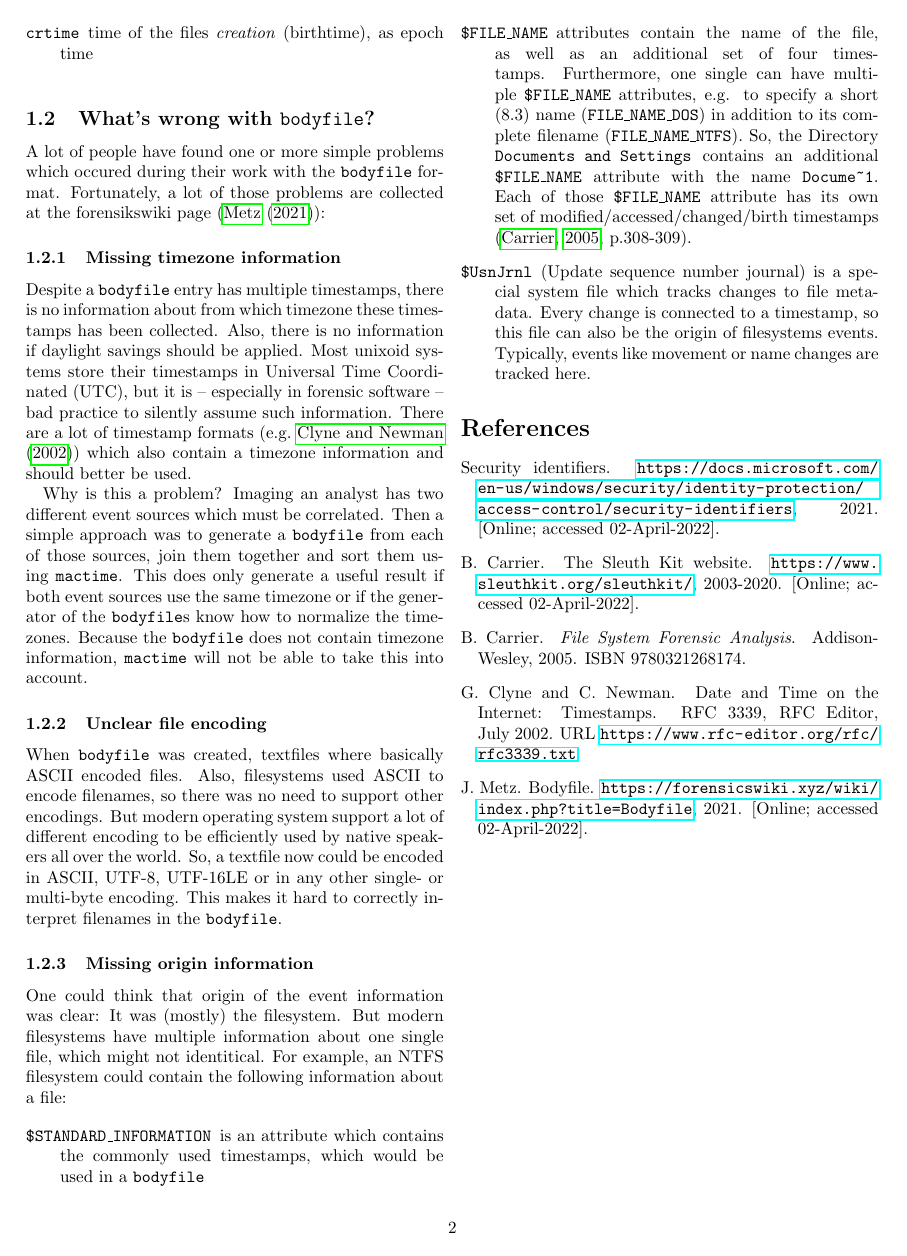
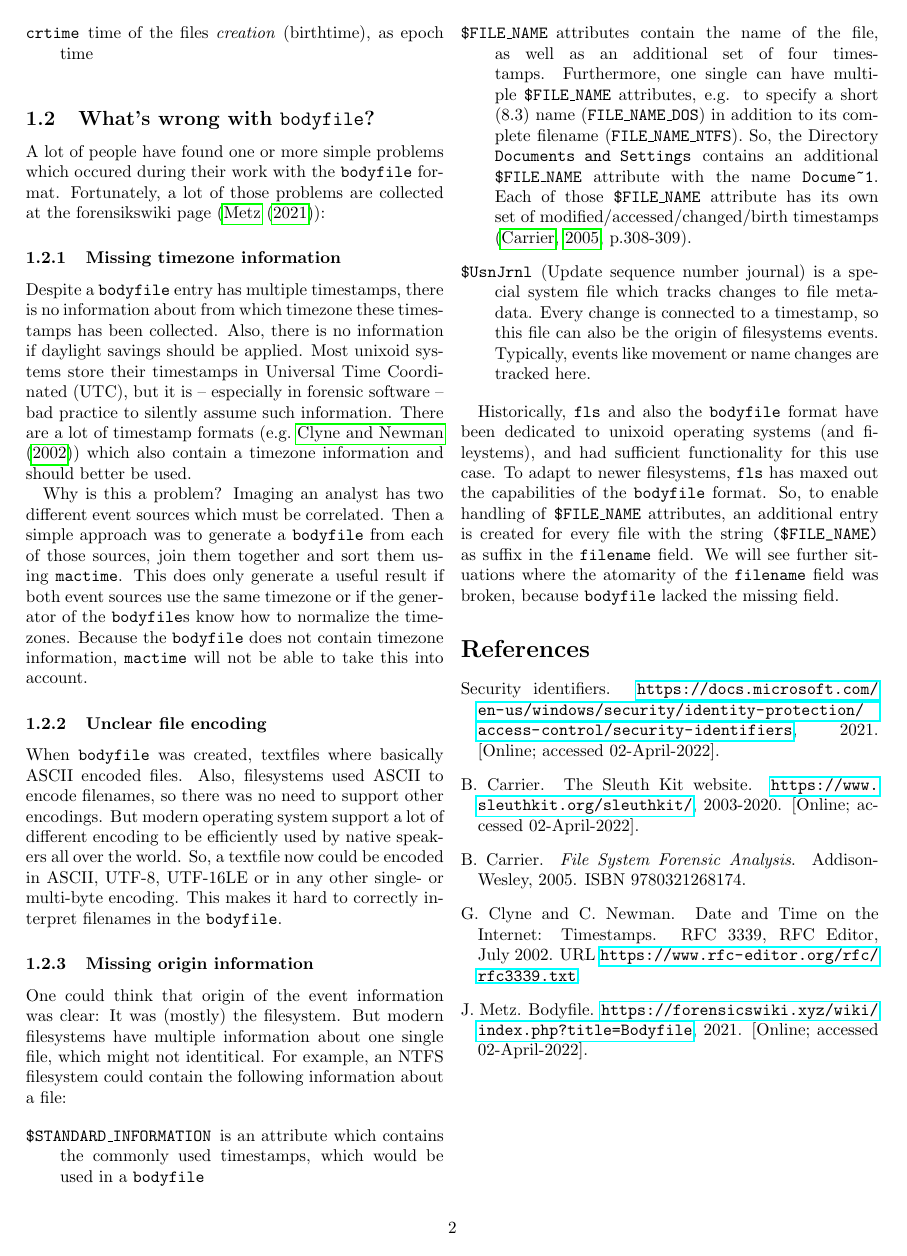
Before and after one commit to janstarke/bodyfile-paper, a LaTeX paper (bodyfile-paper.tex): page 2 of 3. Compiled offline with pdfLaTeX.

Commit message:
added paragraph about fls and $FILE_NAME

```diff
--- a/bodyfile-paper.tex
+++ b/bodyfile-paper.tex
@@ -24,6 +24,10 @@
     frame=lines,
     breakatwhitespace=true,
     literate={|}{|}1
+}
+
+\lstdefinestyle{inline}{
+    basicstyle=\normalsize\ttfamily
 }
 
 %\usepackage[style=alphabetic]{biblatex}
@@ -111,6 +115,8 @@ One could think that origin of the event information was clear: It was (mostly)
     \item[\$UsnJrnl] (Update sequence number journal) is a special system file which tracks changes to file metadata. Every change is connected to a timestamp, so this file can also be the origin of filesystems events. Typically, events like movement or name changes are tracked here.
 \end{description}
 
+Historically, \texttt{fls} and also the \bodyfile\ format have been dedicated to unixoid operating systems (and fileystems), and had sufficient functionality for this use case. To adapt to newer filesystems, \texttt{fls} has maxed out the capabilities of the \bodyfile\ format. So, to enable handling of \texttt{\$FILE\_NAME} attributes, an additional entry is created for every file with the string \lstinline[style=inline]!($FILE_NAME)! as suffix in the \texttt{filename} field. We will see further situations where the atomarity of the \texttt{filename} field was broken, because \bodyfile\ lacked the missing field.
+
 \bibliographystyle{abbrvnat}
 \bibliography{bodyfile-paper}
 
```
Also changed, not shown: out/bodyfile-paper.pdf.
